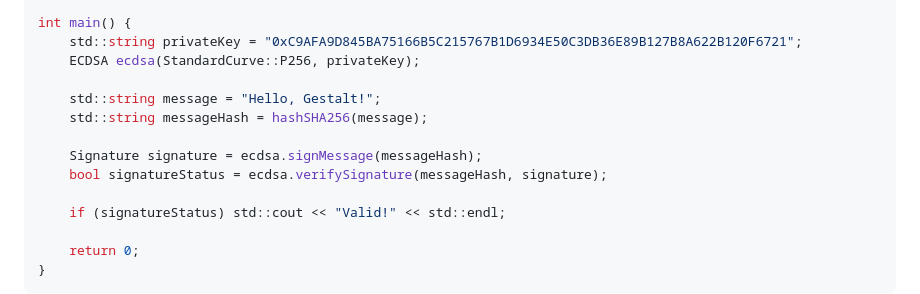
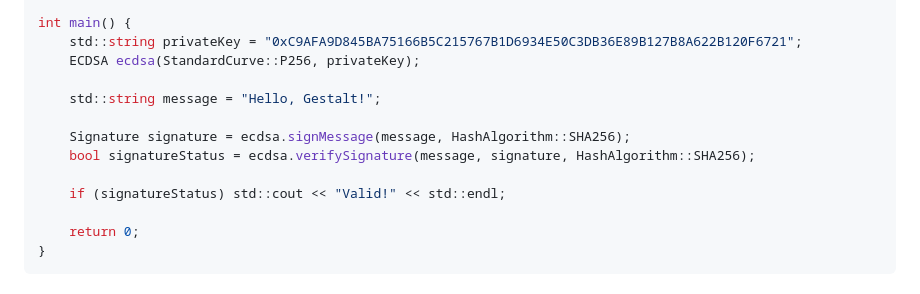
Before and after one commit to HLRichardson-Git/Gestalt, a Markdown page: README.md, the part around one of its changes. GitHub-like rendering.

Commit message:
Update README and example code

```diff
--- a/README.md
+++ b/README.md
@@ -143,10 +142,9 @@ int main() {
     ECDSA ecdsa(StandardCurve::P256, privateKey);
 
     std::string message = "Hello, Gestalt!";
-    std::string messageHash = hashSHA256(message);
 
-    Signature signature = ecdsa.signMessage(messageHash);
-    bool signatureStatus = ecdsa.verifySignature(messageHash, signature);
+    Signature signature = ecdsa.signMessage(message, HashAlgorithm::SHA256);
+    bool signatureStatus = ecdsa.verifySignature(message, signature, HashAlgorithm::SHA256);
 
     if (signatureStatus) std::cout << "Valid!" << std::endl;
 
```
Also changed, not shown: other parts of README.md (+0 -1 lines).
